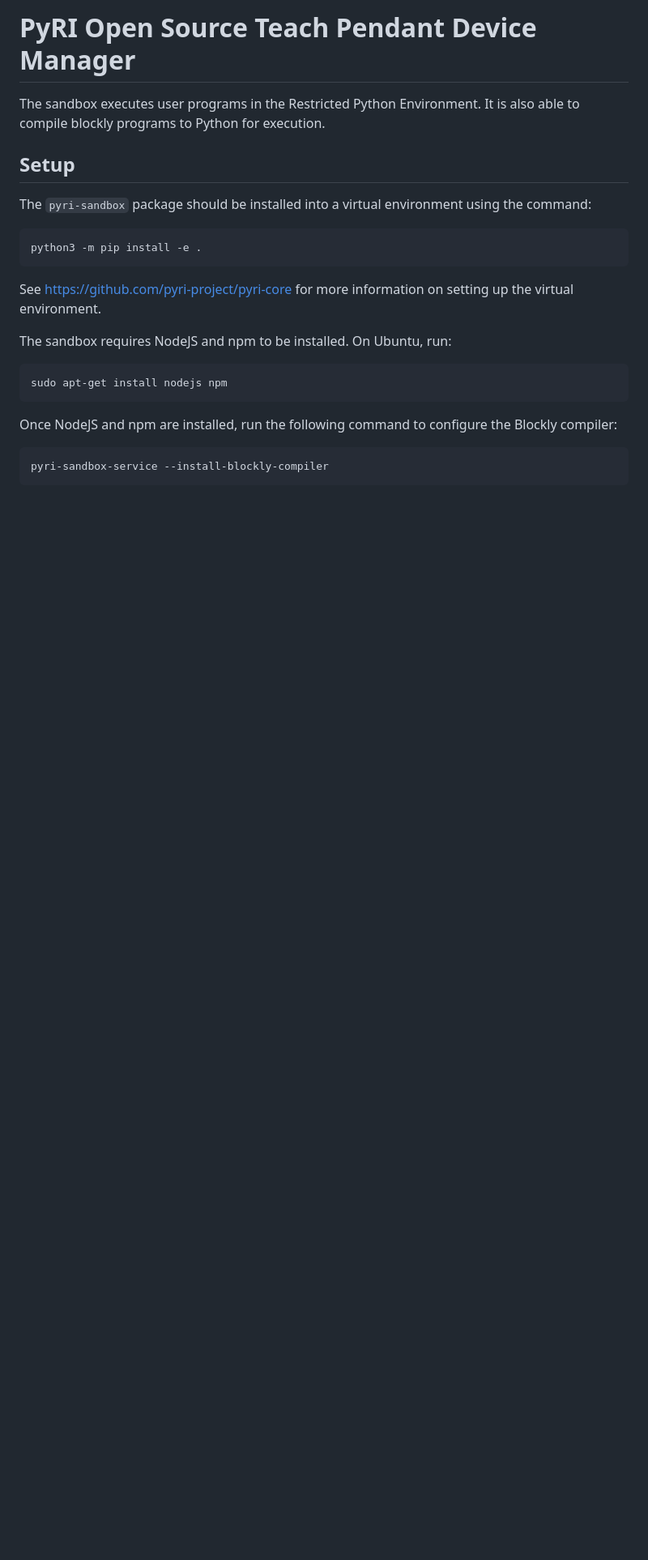
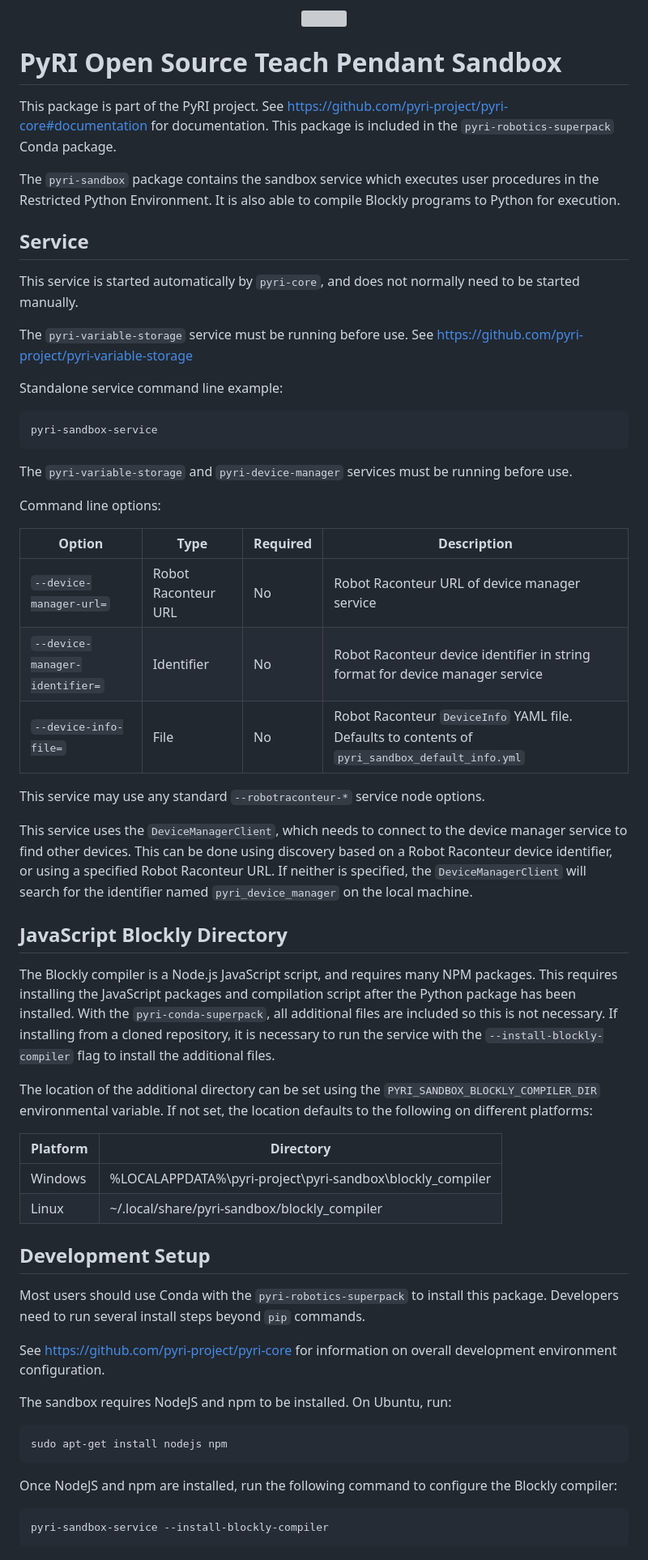
Before and after one commit to pyri-project/pyri-sandbox, a Markdown page: README.md, the part around the change printed below. Shown: that part at 81% size. Drawn GitHub-style; blank space fills up the shorter version; grey boxes are pictures that could not be loaded.

````diff
--- a/README.md
+++ b/README.md
@@ -1,16 +1,55 @@
-# PyRI Open Source Teach Pendant Device Manager
+<p align="center">
+<img src="./doc/figures/pyri_logo_web.svg" height="200"/>
+</p>
 
-The sandbox executes user programs in the Restricted Python Environment. It is also able to compile blockly programs to Python for execution.
+# PyRI Open Source Teach Pendant Sandbox
 
-## Setup
+This package is part of the PyRI project. See https://github.com/pyri-project/pyri-core#documentation for documentation. This package is included in the `pyri-robotics-superpack` Conda package.
 
-The `pyri-sandbox` package should be installed into a virtual environment using the command:
+The `pyri-sandbox` package contains the sandbox service which executes user procedures in the Restricted Python Environment. It is also able to compile Blockly programs to Python for execution.
+
+## Service
+
+This service is started automatically by `pyri-core`, and does not normally need to be started manually.
+
+The `pyri-variable-storage` service must be running before use. See https://github.com/pyri-project/pyri-variable-storage
+
+Standalone service command line example:
 
 ```
-python3 -m pip install -e .
+pyri-sandbox-service
 ```
 
-See https://github.com/pyri-project/pyri-core for more information on setting up the virtual environment.
+The `pyri-variable-storage` and `pyri-device-manager` services must be running before use.
+
+Command line options:
+
+| Option | Type | Required | Description |
+| ---    | ---  | ---      | ---         |
+| `--device-manager-url=` | Robot Raconteur URL | No | Robot Raconteur URL of device manager service |
+| `--device-manager-identifier=` | Identifier | No | Robot Raconteur device identifier in string format for device manager service |
+| `--device-info-file=` | File | No | Robot Raconteur `DeviceInfo` YAML file. Defaults to contents of `pyri_sandbox_default_info.yml` |
+
+This service may use any standard `--robotraconteur-*` service node options.
+
+This service uses the `DeviceManagerClient`, which needs to connect to the device manager service to find other devices. This can be done using discovery based on a Robot Raconteur device identifier, or using a specified Robot Raconteur URL. If neither is specified, the `DeviceManagerClient` will search for the identifier named `pyri_device_manager` on the local machine.
+
+## JavaScript Blockly Directory
+
+The Blockly compiler is a Node.js JavaScript script, and requires many NPM packages. This requires installing the JavaScript packages and compilation script after the Python package has been installed. With the `pyri-conda-superpack`, all additional files are included so this is not necessary. If installing from a cloned repository, it is necessary to run the service with the `--install-blockly-compiler` flag to install the additional files.
+
+The location of the additional directory can be set using the `PYRI_SANDBOX_BLOCKLY_COMPILER_DIR` environmental variable. If not set, the location defaults to the following on different platforms:
+
+| Platform | Directory |
+| ---      | ---       |
+| Windows | %LOCALAPPDATA%\pyri-project\pyri-sandbox\blockly_compiler |
+| Linux | ~/.local/share/pyri-sandbox/blockly_compiler |
+
+## Development Setup
+
+Most users should use Conda with the `pyri-robotics-superpack` to install this package. Developers need to run several install steps beyond `pip` commands.
+
+See https://github.com/pyri-project/pyri-core for information on overall development environment configuration.
 
 The sandbox requires NodeJS and npm to be installed. On Ubuntu, run:
 
````
Also changed, not shown: other parts of README.md (+5 -7 lines), doc/figures/arm_logo.jpg (added), doc/figures/nys_logo.jpg (added), 1 other file.
